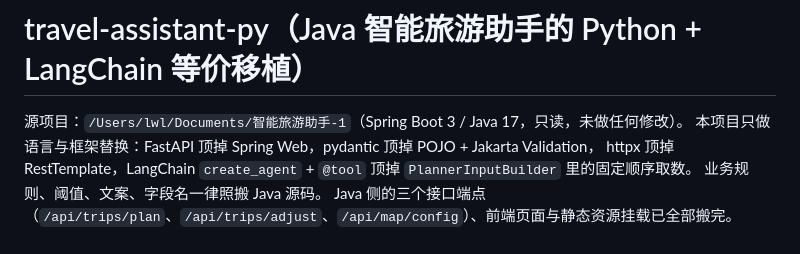
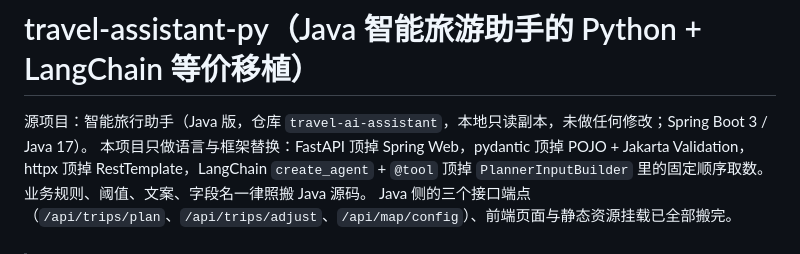
Before and after one commit to lwl-ManchesterCity/travel-assistant-py, a Markdown page: README.md, the part around the change. GitHub-like rendering.

Commit message:
docs: README 里的源项目路径改成仓库引用，去掉本机绝对路径

```diff
--- a/README.md
+++ b/README.md
@@ -1,6 +1,6 @@
 # travel-assistant-py（Java 智能旅游助手的 Python + LangChain 等价移植）
 
-源项目：`/Users/lwl/Documents/智能旅游助手-1`（Spring Boot 3 / Java 17，只读，未做任何修改）。
+源项目：智能旅行助手（Java 版，仓库 `travel-ai-assistant`，本地只读副本，未做任何修改；Spring Boot 3 / Java 17）。
 本项目只做语言与框架替换：FastAPI 顶掉 Spring Web，pydantic 顶掉 POJO + Jakarta Validation，
 httpx 顶掉 RestTemplate，LangChain `create_agent` + `@tool` 顶掉 `PlannerInputBuilder` 里的固定顺序取数。
 业务规则、阈值、文案、字段名一律照搬 Java 源码。
```
